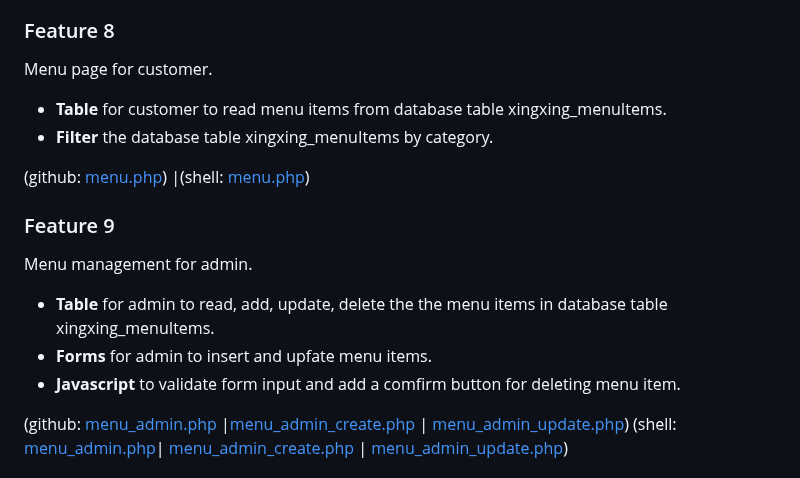
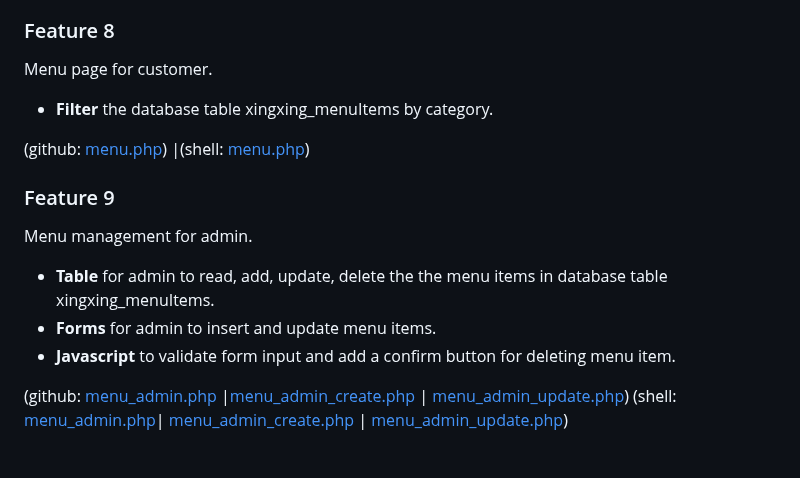
Before and after one commit to DanielF2002/PHP_team18, a Markdown page: README.md, the part around the change. Rendered like a GitHub page.

Commit message:
fixed typo

```diff
--- a/README.md
+++ b/README.md
@@ -101,7 +101,6 @@ Feedback management. A page for admin, includes query, search, delete, and modif
 ### Feature 8
 
 Menu page for customer.
-- **Table** for customer to read menu items from database table xingxing_menuItems.
 - **Filter** the database table xingxing_menuItems by category.
 
 (github: [menu.php](https://github.com/DanielF2002/PHP_team18/blob/main/menu.php)) |(shell: [menu.php](http://shell.hamk.fi/~xingxing23000/PHP_team18/menu.php))
@@ -110,8 +109,8 @@ Menu page for customer.
 
 Menu management for admin.
 - **Table** for admin to read, add, update, delete the the menu items in database table xingxing_menuItems.
-- **Forms** for admin to insert and upfate menu items.
-- **Javascript** to validate form input and add a comfirm button for deleting menu item.
+- **Forms** for admin to insert and update menu items.
+- **Javascript** to validate form input and add a confirm button for deleting menu item.
 
 (github: [menu_admin.php](https://github.com/DanielF2002/PHP_team18/blob/main/menu_admin.php) |[menu_admin_create.php](https://github.com/DanielF2002/PHP_team18/blob/main/menu_admin_create.php) | [menu_admin_update.php](https://github.com/DanielF2002/PHP_team18/blob/main/menu_admin_update.php))
  (shell: [menu_admin.php](http://shell.hamk.fi/~xingxing23000/PHP_team18/menu_admin.php)| [menu_admin_create.php](http://shell.hamk.fi/~xingxing23000/PHP_team18/menu_admin_create.php) | [menu_admin_update.php](http://shell.hamk.fi/~xingxing23000/PHP_team18/menu_admin_update.php))
```
